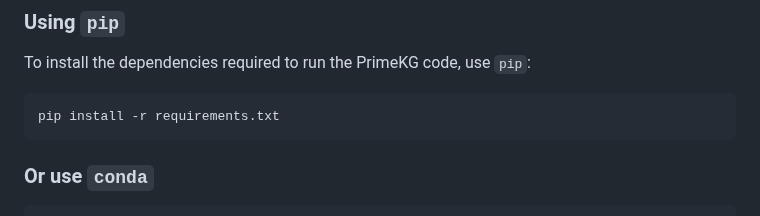
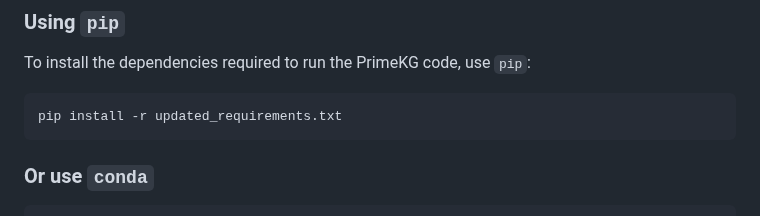
Before and after one commit to mims-harvard/PrimeKG, a Markdown page: README.md, the part around the change. GitHub-like rendering.

Commit message:
Update README.md
Change to the recent requirements file

````diff
--- a/README.md
+++ b/README.md
@@ -184,7 +184,7 @@ to get started!
 To install the dependencies required to run the PrimeKG code, use `pip`:
 
 ```bash
-pip install -r requirements.txt
+pip install -r updated_requirements.txt
 ```
 
 ### Or use `conda`
````
